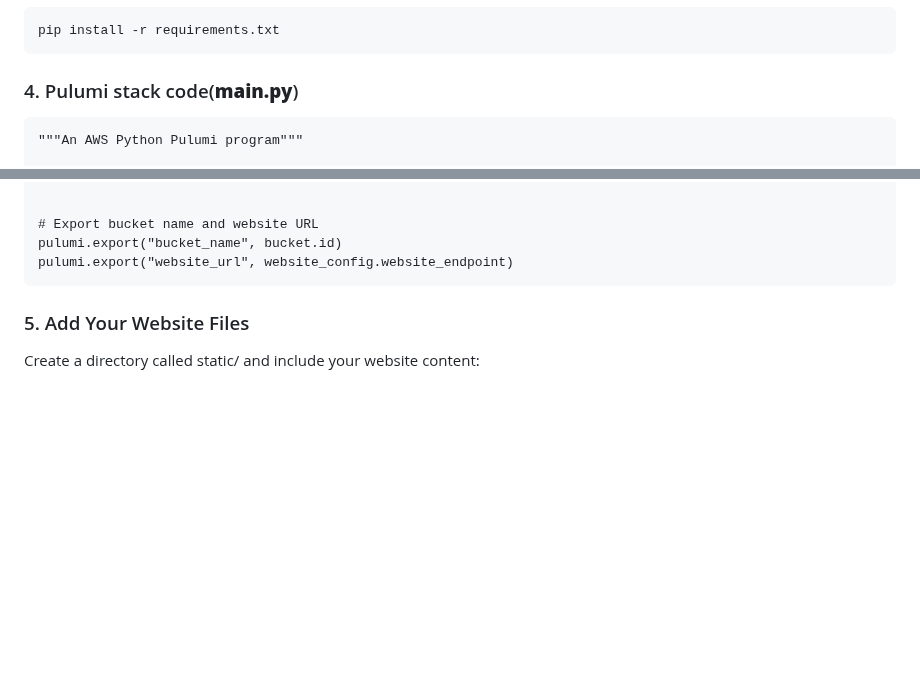
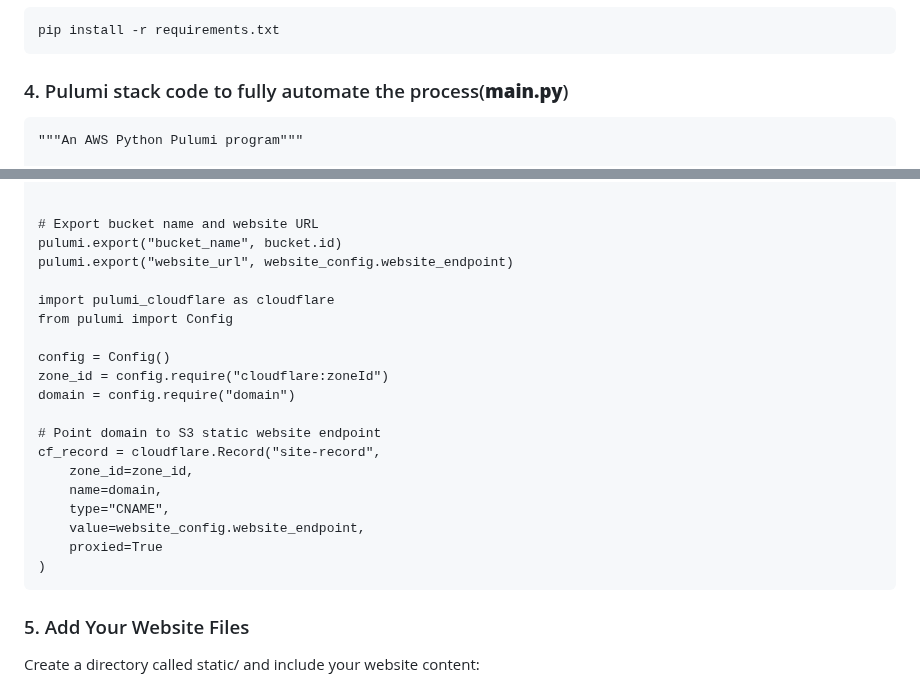
Before and after one commit to onlyfave/Pulumi-deploy-static, a Markdown page: README.md, 2 parts joined by grey strips. Rendered like a GitHub page; blank space fills up the shorter version.

`````diff
--- a/README.md
+++ b/README.md
@@ -144,7 +144,7 @@ pulumi_cloudflare
 ```bash
 pip install -r requirements.txt
 ```
-### 4. Pulumi stack code(__main.py__)
+### 4. Pulumi stack code to fully automate the process(__main.py__)
 ````
 """An AWS Python Pulumi program"""
 
@@ -199,6 +199,22 @@ bucket_policy = aws.s3.BucketPolicy("bucket-policy",
 # Export bucket name and website URL
 pulumi.export("bucket_name", bucket.id)
 pulumi.export("website_url", website_config.website_endpoint)
+
+import pulumi_cloudflare as cloudflare
+from pulumi import Config
+
+config = Config()
+zone_id = config.require("cloudflare:zoneId")
+domain = config.require("domain")
+
+# Point domain to S3 static website endpoint
+cf_record = cloudflare.Record("site-record",
+    zone_id=zone_id,
+    name=domain,
+    type="CNAME",
+    value=website_config.website_endpoint,
+    proxied=True
+)
 ````
 ### 5. Add Your Website Files
 Create a directory called static/ and include   your website content:
`````
